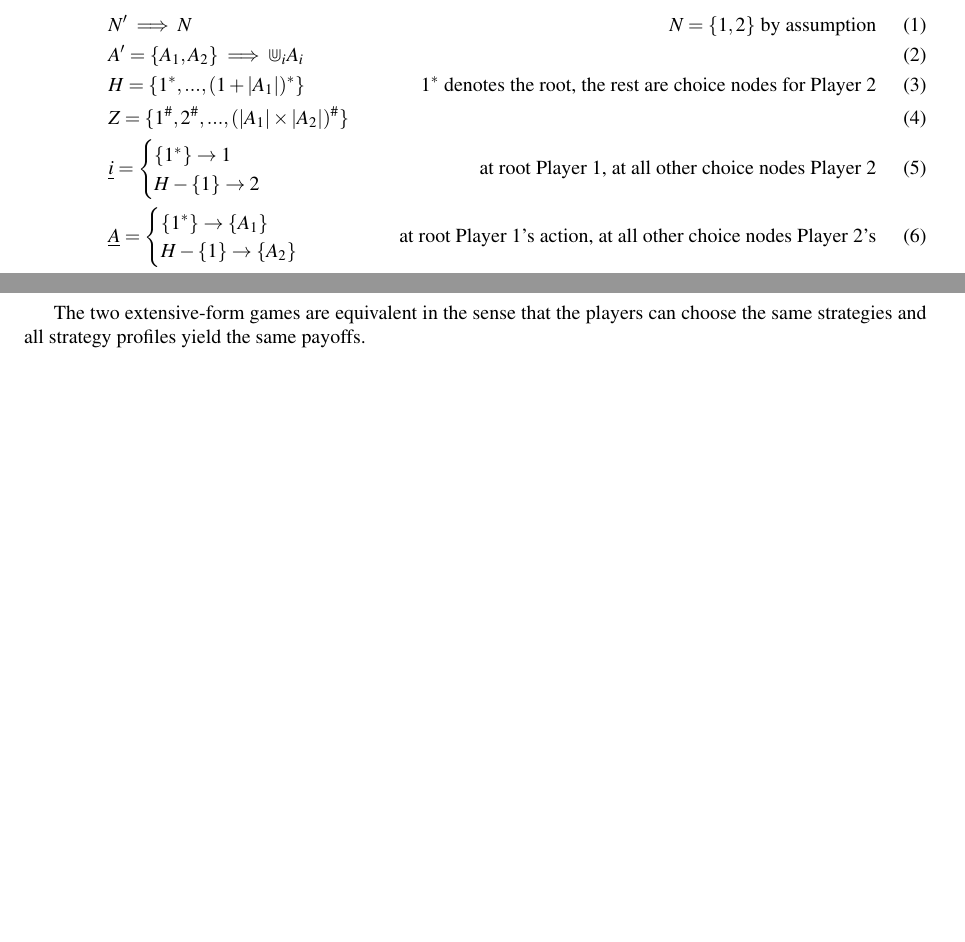
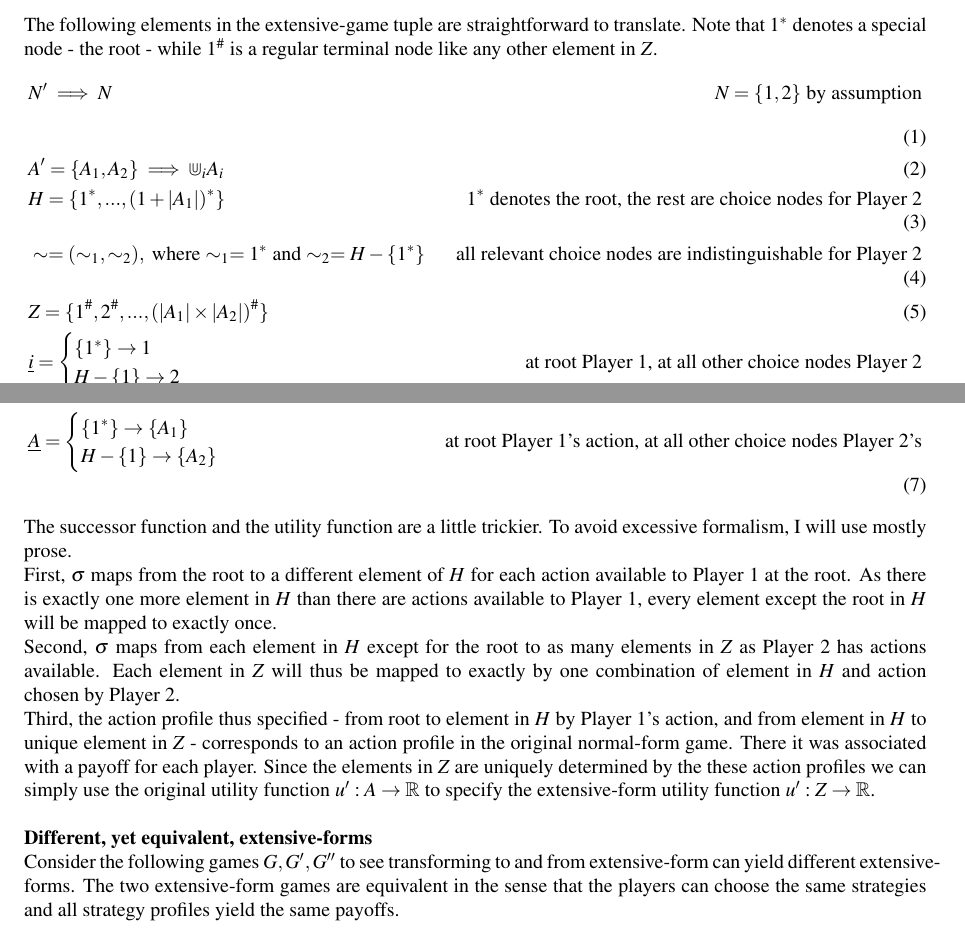
Before and after one commit to franciswhite/gthw, a LaTeX document (gthw4.tex): two parts of page 2 of 2 before the commit and two parts of page 2 of 3 after it, joined at a grey line, cut at the place of the change, the shorter picture padded with empty space. Compiled offline with pdfLaTeX.

Commit message:
done wiht 2

```diff
--- a/gthw4.tex
+++ b/gthw4.tex
@@ -73,20 +73,27 @@ Solving the linear equations that represent the players' indifference for $p$ an
 We want to translate a two-player, normal-form game to an extensive-form game with imperfect information.\\
 $<N',\boldsymbol{A}',\boldsymbol{u}'> \implies <N,\boldsymbol{A}, H, Z, \underline{i},\underline{A},\sigma,\boldsymbol{u},\sim>$
 
-\noindent \begin{align}
+\noindent The following elements in the extensive-game tuple are straightforward to translate. Note that $1^*$ denotes a special node - the root - while $1^{\#}$ is a regular terminal node like any other element in $Z$.
+ \begin{align}
 &N' \implies N & N=\{1,2\} \text{ by assumption}\\
 &\boldsymbol{A}'=\{A_1,A_2\} \implies \Cup_i A_i &\text{} \\
 &H=\{1^*,...,(1+|A_1|)^*\} &\text{$1^*$ denotes the root, the rest are choice nodes for Player 2} \\
+&\sim=(\sim_1,\sim_2), \text{ where $\sim_1=1^*$ and $\sim_2=H-\{1^*\}$} &\text{all relevant choice nodes are indistinguishable for Player 2}\\
 &Z=\{1^{\#},2^{\#},...,(|A_1| \times |A_2|)^\# \}\\
 &\underline{i}= \begin{cases}
 \{1^*\} \rightarrow 1 \\
 H-\{1\} \rightarrow 2 \end{cases} & \text{at root Player 1, at all other choice nodes Player 2}\\
 &\underline{A}= \begin{cases}
 \{1^*\}\rightarrow \{A_1\}  \\
-H-\{1\} \rightarrow \{A_2\} \end{cases} & \text{at root Player 1's action, at all other choice nodes Player 2's}\\
-\sigma =
-&\boldsymbol{u}'=(u_1',u_2') \implies u\\
+H-\{1\} \rightarrow \{A_2\} \end{cases} & \text{at root Player 1's action, at all other choice nodes Player 2's}
 \end{align}
+The successor function and the utility function are a little trickier. To avoid excessive formalism, I will use mostly prose.\\
+First, $\sigma$ maps from the root to a different element of $H$ for each action available to Player 1 at the root. As there is exactly one more element in $H$ than there are actions available to Player 1, every element except the root in $H$ will be mapped to exactly once.\\
+Second, $\sigma$ maps from each element in $H$ except for the root to as many elements in $Z$ as Player 2 has actions available. Each element in $Z$ will thus be mapped to exactly by one combination of element in $H$ and action chosen by Player 2.\\
+Third, the action profile thus specified - from root to element in $H$ by Player 1's action, and from element in $H$ to unique element in $Z$ - corresponds to an action profile in the original normal-form game. There it was associated with a payoff for each player. Since the elements in $Z$ are uniquely determined by the these action profiles we can simply use the original utility function $\boldsymbol{u}':\boldsymbol{A}\rightarrow \mathbb{R}$ to specify the extensive-form utility function $\boldsymbol{u}':Z\rightarrow \mathbb{R}$.\\
+
+\noindent \textbf{Different, yet equivalent, extensive-forms}\\
+Consider the following games $\boldsymbol{G},\boldsymbol{G'},\boldsymbol{G''}$ to see transforming to and from extensive-form can yield different extensive-forms. The two extensive-form games are equivalent in the sense that the players can choose the same strategies and all strategy profiles yield the same payoffs.
 
  \begin{figure}[h]
  	\begin{center}
```
Also changed, not shown: gthw4.tex (2 more changed lines).
